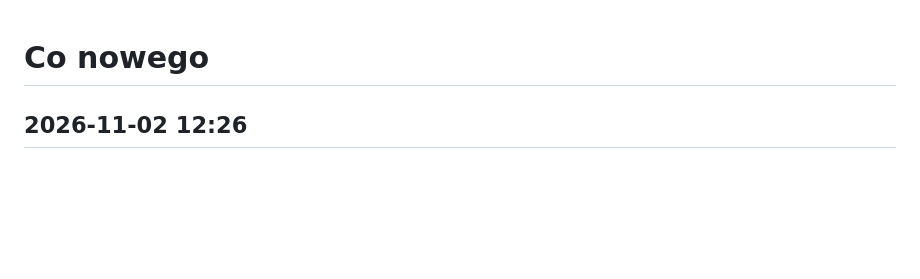
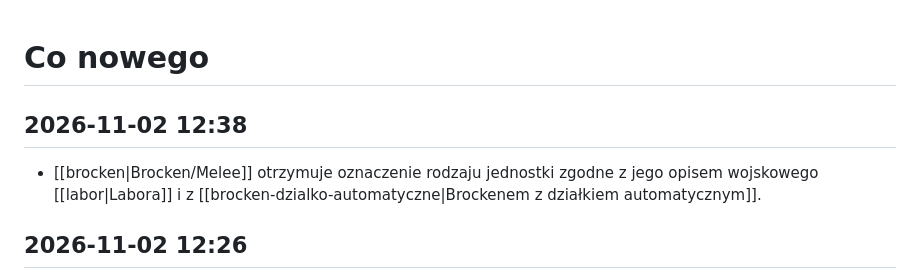
Before and after one commit to szybkoiwyraznie-rgb/srw, a Markdown page: content/co-nowego.md, the part around the change. Rendered like a GitHub page; blank space fills up the shorter version.

```diff
--- a/content/co-nowego.md
+++ b/content/co-nowego.md
@@ -1,4 +1,8 @@
 # Co nowego
+
+## 2026-11-02 12:38
+
+- [[brocken|Brocken/Melee]] otrzymuje oznaczenie rodzaju jednostki zgodne z jego opisem wojskowego [[labor|Labora]] i z [[brocken-dzialko-automatyczne|Brockenem z działkiem automatycznym]].
 
 ## 2026-11-02 12:26
 
```
Also changed, not shown: content/mechy/brocken.md (+1 -1 lines).
